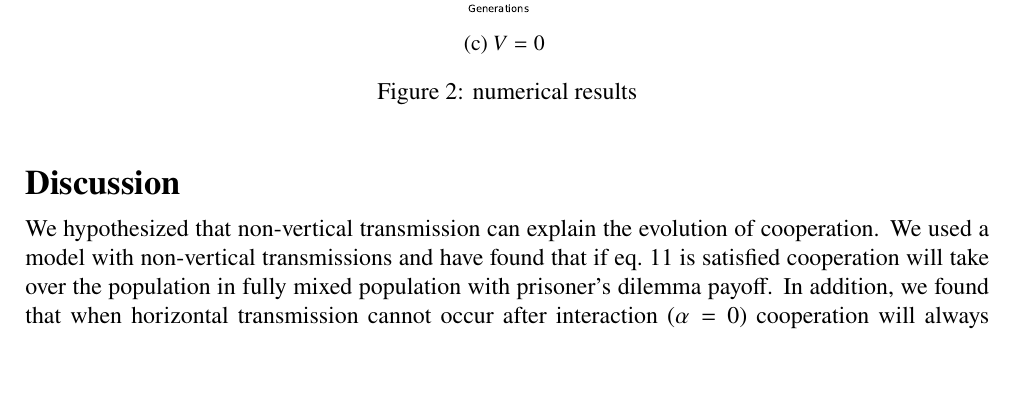
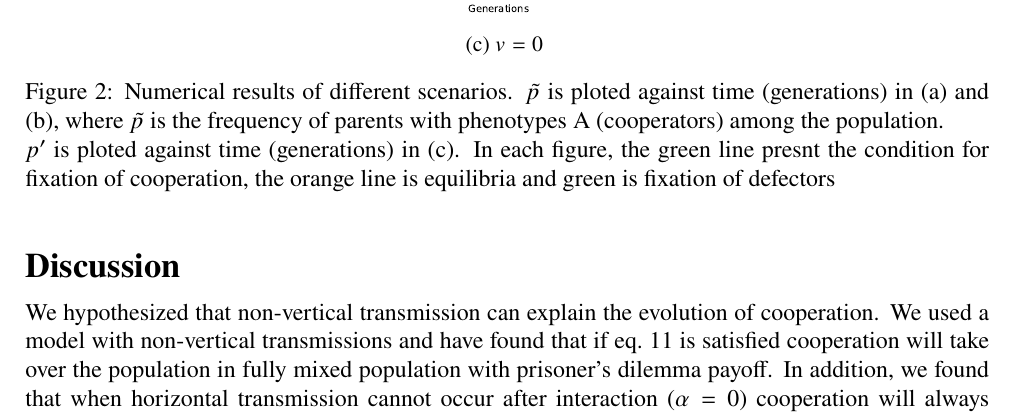
Before and after one commit to yoavram-lab/CulturalCooperation, a LaTeX document (ms/main.tex): part of page 9 of 12, cut so that both start at the same text, the shorter picture padded with empty space. Compiled offline with pdfLaTeX.

Commit message:
add more comment

```diff
--- a/ms/main.tex
+++ b/ms/main.tex
@@ -503,11 +503,11 @@ Hence, when $0<\hat{p}^*_2<1$ then $\hat{p}^*_1=1$ is locally stable.
   \end{subfigure}
   \begin{subfigure}{8cm}
     \includegraphics[scale=0.5]{figure2c.pdf}
-    \caption{$V=0$}
+    \caption{$v=0$}
     \label{fig:results_c}
   \end{subfigure}
   \label{fig:results}
-  \caption{numerical results}
+  \caption{Numerical results of different scenarios. $\tilde{p}$ is ploted against time (generations) in (a) and (b), where $\tilde{p}$ is the frequency of parents with phenotypes A (cooperators) among the population. \\ $p'$ is ploted against time (generations) in (c). In each figure, the green line presnt the condition for fixation of cooperation, the orange line is equilibria and green is fixation of defectors}
 \end{figure}
 
 % Discussion
```
Also changed, not shown: ms/main.pdf, ms/main.tex (6 more changed lines).
